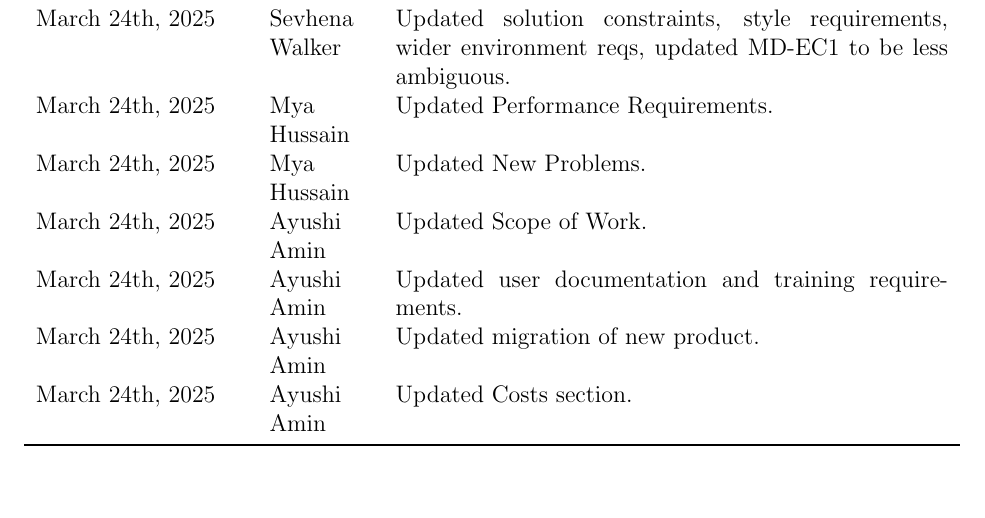
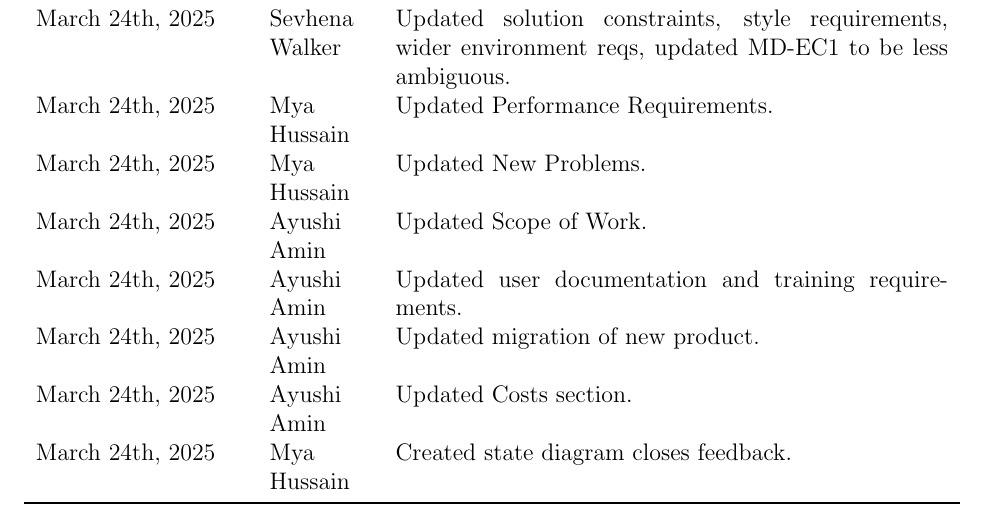
Before and after one commit to ssm-lab/capstone--source-code-optimizer, a LaTeX document (docs/SRS/SRS.tex): part of page 5 of 61, cut so that both start at the same text, the shorter picture padded with empty space. Compiled offline with pdfLaTeX.

Commit message:
added to table

```diff
--- a/docs/SRS/SRS.tex
+++ b/docs/SRS/SRS.tex
@@ -87,6 +87,7 @@ describing software}
   March 24th, 2025 & Ayushi Amin & Updated user documentation and training requirements. \\
   March 24th, 2025 & Ayushi Amin & Updated migration of new product. \\
   March 24th, 2025 & Ayushi Amin & Updated Costs section. \\
+  March 24th, 2025 & Mya Hussain & Created state diagram closes feedback. \\
   \bottomrule
 \end{tabularx}
 
```
